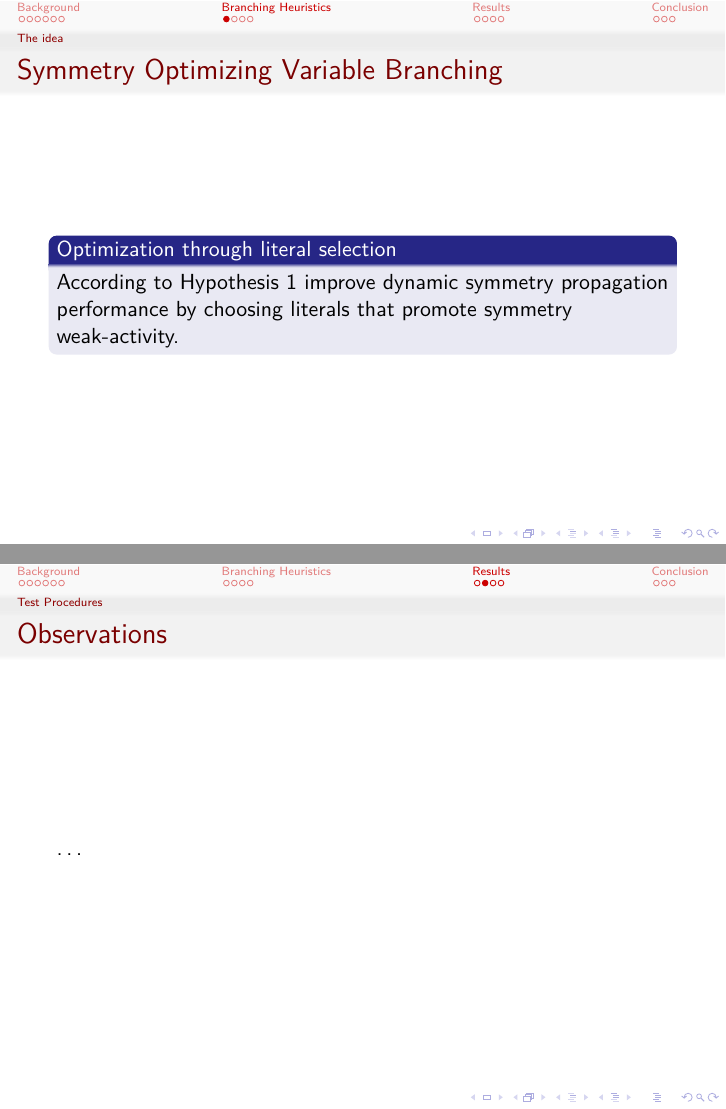
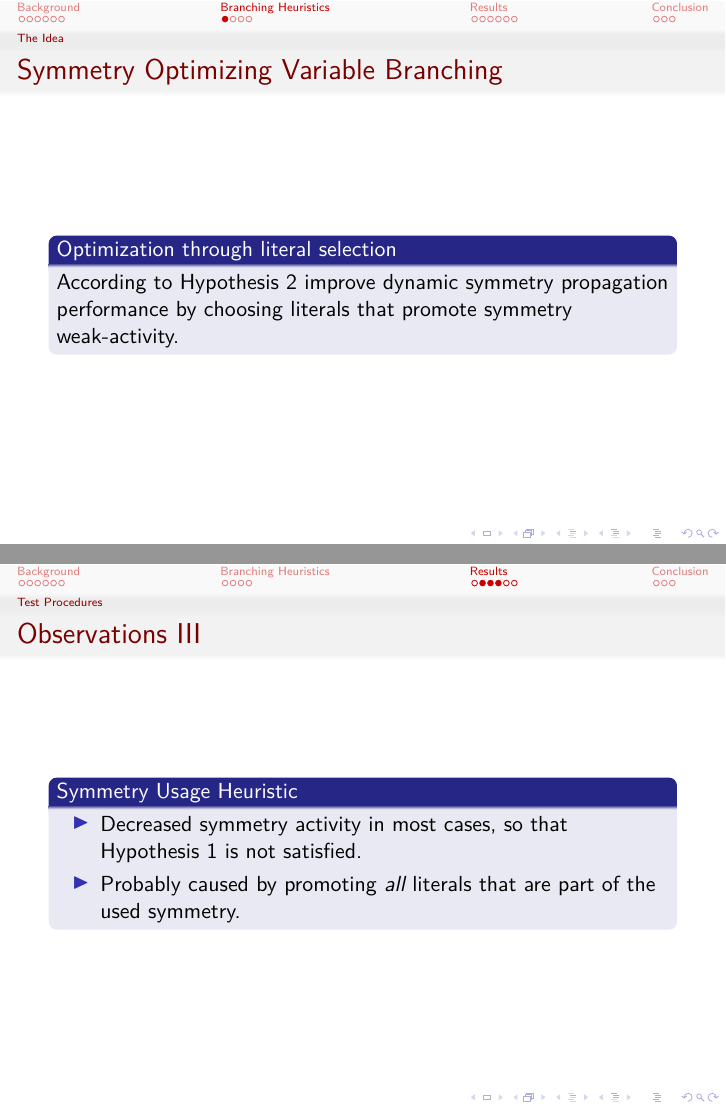
Before and after one commit to ajrouvoet/symmetry, LaTeX slides (paper/presentation/presentation.tex): pages 11 and 17 of 22 before the commit and pages 11 and 19 of 24 after it, joined at a grey line. Compiled offline with pdfLaTeX.

Commit message:
Added observations

```diff
--- a/paper/presentation/presentation.tex
+++ b/paper/presentation/presentation.tex
@@ -20,7 +20,7 @@
 \newtheorem{proposition}{Proposition}
 \newtheorem{hypothesis}{Hypothesis}
 
-\title[Dynamic Symmetry Breaking]{Branching Heuristics Promoting Symmetry Activity}
+\title{Branching Heuristics Promoting Symmetry Activity}
 
 \author{
 	J. van Beek \and
@@ -160,12 +160,12 @@
 
 \section{Branching Heuristics}
 
-	\subsection{The idea}
+	\subsection{The Idea}
 	\begin{frame}
 		\frametitle{Symmetry Optimizing Variable Branching}
 
 		\begin{block}{Optimization through literal selection}
-			According to Hypothesis 1 improve dynamic symmetry propagation performance by choosing literals that promote
+			According to Hypothesis 2 improve dynamic symmetry propagation performance by choosing literals that promote
 			symmetry weak-activity.
 		\end{block}
 	\end{frame}
@@ -236,9 +236,38 @@
 		\end{block}
 	\end{frame}
 
-	\begin{frame}
+	\begin{frame}[allowframebreaks]
 		\frametitle{Observations}
-		\ldots
+		\begin{block}{General Observations}
+			\begin{itemize}
+				\item $SP^{REG}$ and $SP^{OPT}$ perform equally, except on \emph{urq}.
+				\item In the \emph{chnl} benchmark, none of the implementations succeed in increasing the number of active symmetries.
+				\item The same is the case for \emph{urq}, but that contains only inverting symmetries. %Explain inverting symmetries?
+			\end{itemize}
+		\end{block}
+
+		\begin{block}{SA Heuristic}
+			\begin{itemize}
+				\item The SA heuristic was only implemented with a unit propagation lookahead.
+					So no symmetry propagation lookahead is performed.
+				\item Additionally, it only chooses from the top 5 variables on the heap.
+				\item The SA heuristic performs best in keeping the most symmetries active, except in \emph{urq} where $SP^{OPT}$ excels.
+			\end{itemize}
+		\end{block}
+
+		\begin{block}{Symmetry Counting Heuristic}
+			\begin{itemize}
+				\item Improved symmetry activity in about $2/3$ of the cases, if we exclude \emph{chnl}.
+				\item Performs worse in keeping symmetries active for cases with a lot of inverting symmetries.
+			\end{itemize}
+		\end{block}
+
+		\begin{block}{Symmetry Usage Heuristic}
+			\begin{itemize}
+				\item Decreased symmetry activity in most cases, so that Hypothesis 1 is not satisfied.
+				\item Probably caused by promoting \emph{all} literals that are part of the used symmetry.
+			\end{itemize}
+		\end{block}
 	\end{frame}
 
 	\begin{frame}[plain]
```
Also changed, not shown: paper/presentation/presentation.tex (2 more changed lines).
